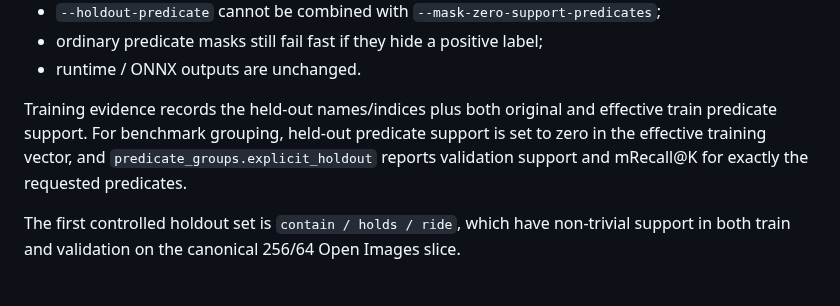
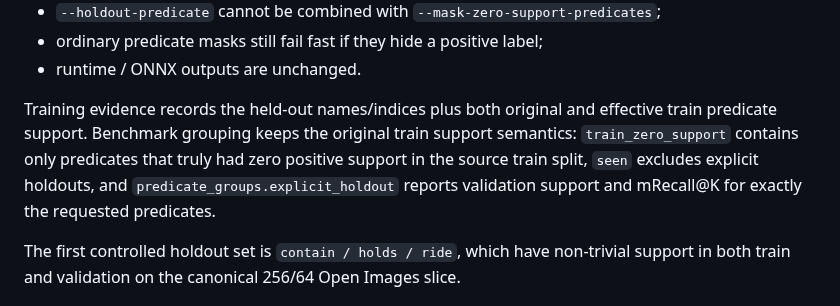
Before and after one commit to qigao/KFCore, a Markdown page: tools/relation_training/README.md, the part around the change. Rendered like a GitHub page.

Commit message:
docs(relation): distinguish explicit and incidental holdouts

```diff
--- a/tools/relation_training/README.md
+++ b/tools/relation_training/README.md
@@ -761,10 +761,11 @@ Safety invariants:
 - runtime / ONNX outputs are unchanged.
 
 Training evidence records the held-out names/indices plus both original and
-effective train predicate support. For benchmark grouping, held-out predicate
-support is set to zero in the effective training vector, and
-`predicate_groups.explicit_holdout` reports validation support and
-mRecall@K for exactly the requested predicates.
+effective train predicate support. Benchmark grouping keeps the original train
+support semantics: `train_zero_support` contains only predicates that truly had
+zero positive support in the source train split, `seen` excludes explicit
+holdouts, and `predicate_groups.explicit_holdout` reports validation support
+and mRecall@K for exactly the requested predicates.
 
 The first controlled holdout set is `contain / holds / ride`, which have
 non-trivial support in both train and validation on the canonical 256/64 Open
```
